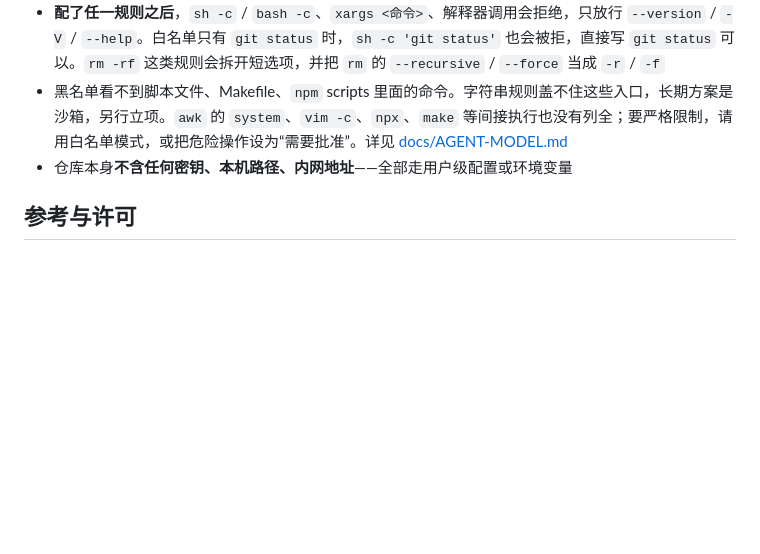
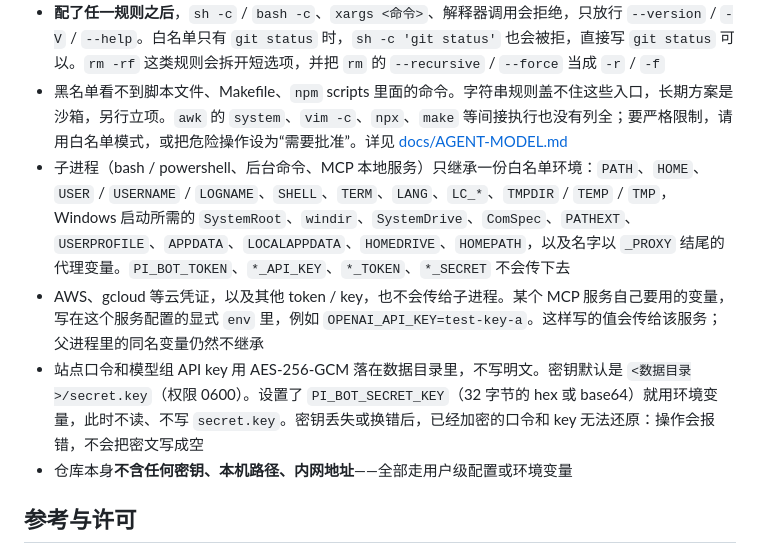
Before and after one commit to loving-cat/pi-bot, a Markdown page: README.md, the part around the change. GitHub-like rendering; blank space fills up the shorter version.

Commit message:
文档：写明子进程环境白名单和密钥位置
Co-authored-by: Xiao <loving-cat@users.noreply.github.com>

```diff
--- a/README.md
+++ b/README.md
@@ -286,6 +286,9 @@ flutter analyze
 - 命令黑名单 / 白名单默认都是空的。**一条都没配时，行为和改动前完全一致**，`npm` / `git` / `node` 以及 `sh -c 'git status'` 不会被拦
 - **配了任一规则之后**，`sh -c` / `bash -c`、`xargs <命令>`、解释器调用会拒绝，只放行 `--version` / `-V` / `--help`。白名单只有 `git status` 时，`sh -c 'git status'` 也会被拒，直接写 `git status` 可以。`rm -rf` 这类规则会拆开短选项，并把 `rm` 的 `--recursive` / `--force` 当成 `-r` / `-f`
 - 黑名单看不到脚本文件、Makefile、`npm` scripts 里面的命令。字符串规则盖不住这些入口，长期方案是沙箱，另行立项。`awk` 的 `system`、`vim -c`、`npx`、`make` 等间接执行也没有列全；要严格限制，请用白名单模式，或把危险操作设为“需要批准”。详见 [docs/AGENT-MODEL.md](docs/AGENT-MODEL.md)
+- 子进程（bash / powershell、后台命令、MCP 本地服务）只继承一份白名单环境：`PATH`、`HOME`、`USER` / `USERNAME` / `LOGNAME`、`SHELL`、`TERM`、`LANG`、`LC_*`、`TMPDIR` / `TEMP` / `TMP`，Windows 启动所需的 `SystemRoot`、`windir`、`SystemDrive`、`ComSpec`、`PATHEXT`、`USERPROFILE`、`APPDATA`、`LOCALAPPDATA`、`HOMEDRIVE`、`HOMEPATH`，以及名字以 `_PROXY` 结尾的代理变量。`PI_BOT_TOKEN`、`*_API_KEY`、`*_TOKEN`、`*_SECRET` 不会传下去
+- AWS、gcloud 等云凭证，以及其他 token / key，也不会传给子进程。某个 MCP 服务自己要用的变量，写在这个服务配置的显式 `env` 里，例如 `OPENAI_API_KEY=test-key-a`。这样写的值会传给该服务；父进程里的同名变量仍然不继承
+- 站点口令和模型组 API key 用 AES-256-GCM 落在数据目录里，不写明文。密钥默认是 `<数据目录>/secret.key`（权限 0600）。设置了 `PI_BOT_SECRET_KEY`（32 字节的 hex 或 base64）就用环境变量，此时不读、不写 `secret.key`。密钥丢失或换错后，已经加密的口令和 key 无法还原：操作会报错，不会把密文写成空
 - 仓库本身**不含任何密钥、本机路径、内网地址**——全部走用户级配置或环境变量
 
 ## 参考与许可
```
